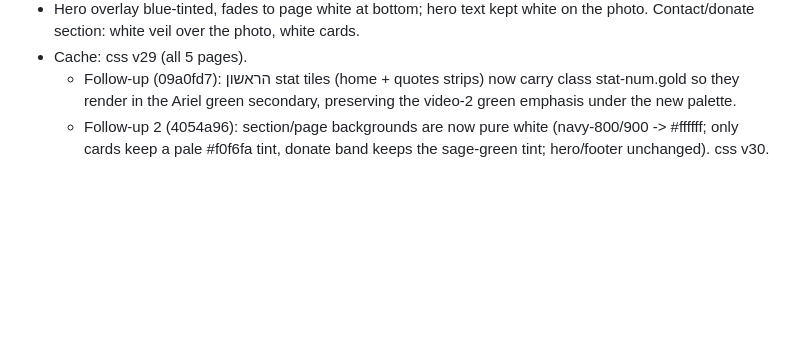
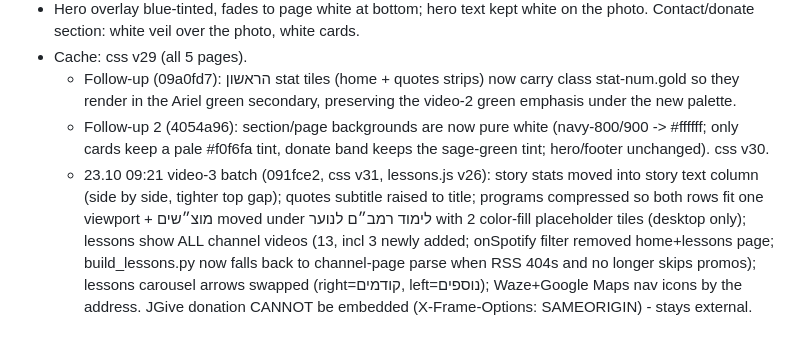
Before and after one commit to halehadas10/aleh-hadas-site, a Markdown page: COORDINATION.md, the part around the change. GitHub-like rendering; blank space fills up the shorter version.

Commit message:
COORDINATION: log video-3 batch

```diff
--- a/COORDINATION.md
+++ b/COORDINATION.md
@@ -74,3 +74,4 @@
 - Cache: css v29 (all 5 pages).
   - Follow-up (09a0fd7): הראשון stat tiles (home + quotes strips) now carry class stat-num.gold so they render in the Ariel green secondary, preserving the video-2 green emphasis under the new palette.
   - Follow-up 2 (4054a96): section/page backgrounds are now pure white (navy-800/900 -> #ffffff; only cards keep a pale #f0f6fa tint, donate band keeps the sage-green tint; hero/footer unchanged). css v30.
+  - 23.10 09:21 video-3 batch (091fce2, css v31, lessons.js v26): story stats moved into story text column (side by side, tighter top gap); quotes subtitle raised to title; programs compressed so both rows fit one viewport + מוצ״שים moved under לימוד רמב״ם לנוער with 2 color-fill placeholder tiles (desktop only); lessons show ALL channel videos (13, incl 3 newly added; onSpotify filter removed home+lessons page; build_lessons.py now falls back to channel-page parse when RSS 404s and no longer skips promos); lessons carousel arrows swapped (right=קודמים, left=נוספים); Waze+Google Maps nav icons by the address. JGive donation CANNOT be embedded (X-Frame-Options: SAMEORIGIN) - stays external.
```
